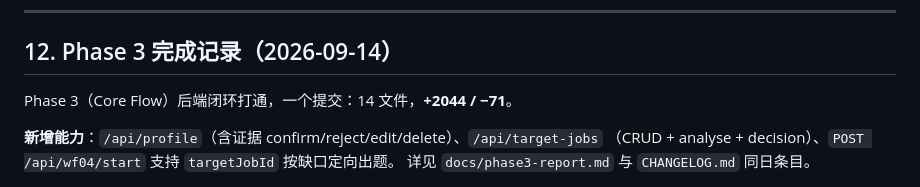
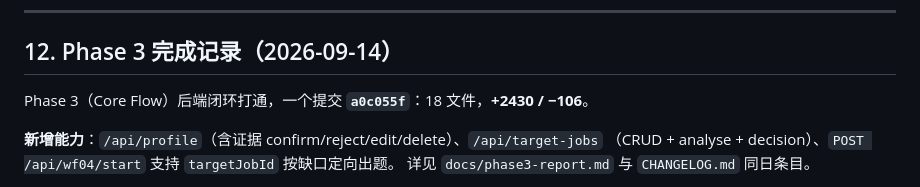
Before and after one commit to zimo66067-wq/career-coach, a Markdown page: docs/product-scope.md, the part around the change. Rendered like a GitHub page.

```diff
--- a/docs/product-scope.md
+++ b/docs/product-scope.md
@@ -336,7 +336,7 @@ D3 阻塞 F5 阶段 2。
 
 ## 12. Phase 3 完成记录（2026-09-14）
 
-Phase 3（Core Flow）后端闭环打通，一个提交：14 文件，**+2044 / −71**。
+Phase 3（Core Flow）后端闭环打通，一个提交 **`a0c055f`**：18 文件，**+2430 / −106**。
 
 **新增能力**：`/api/profile`（含证据 confirm/reject/edit/delete）、`/api/target-jobs`
 （CRUD + analyse + decision）、`POST /api/wf04/start` 支持 `targetJobId` 按缺口定向出题。
```
Also changed, not shown: docs/phase3-report.md (+3 -2 lines).
